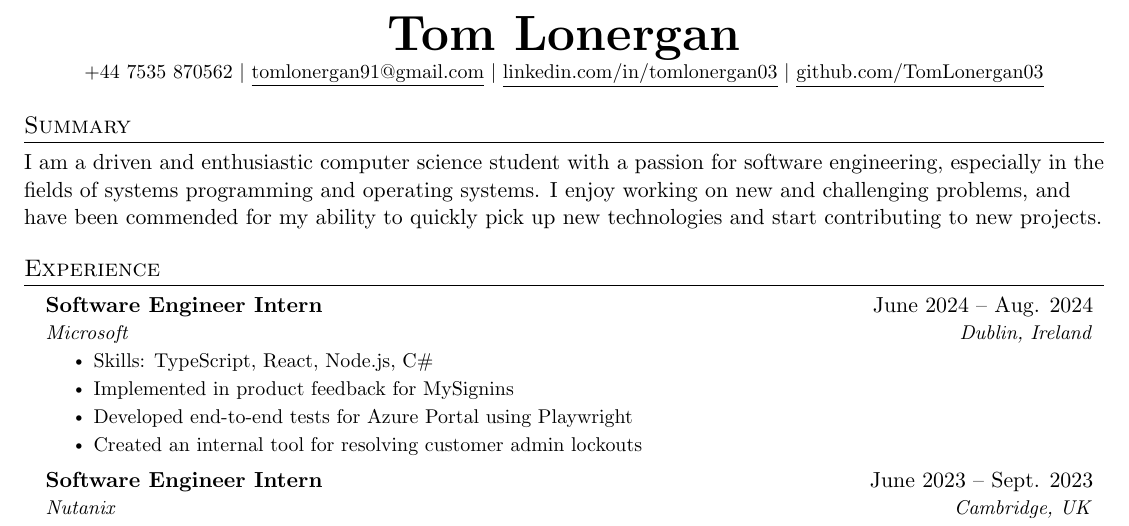
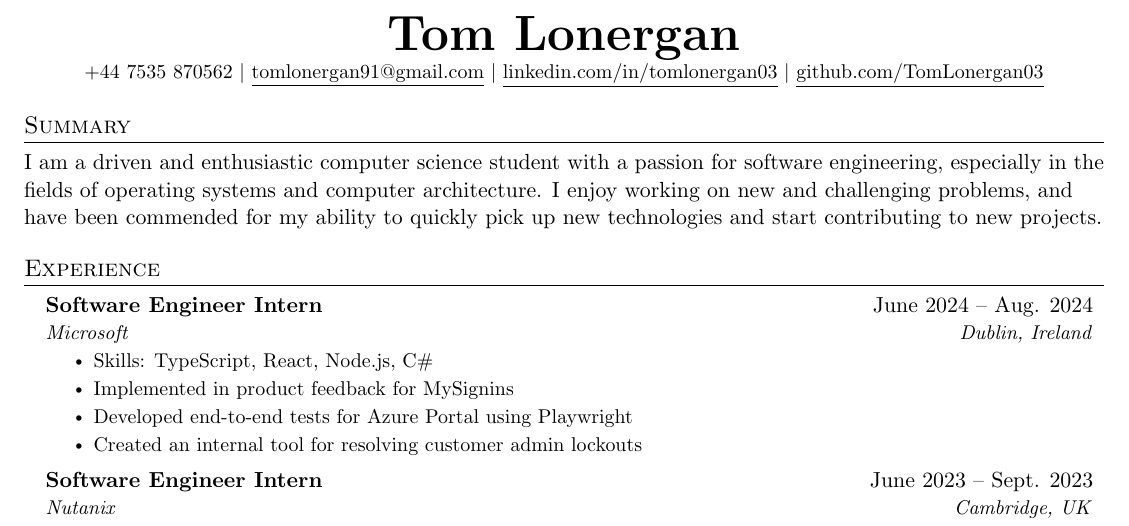
Before and after one commit to TomLonergan03/CV, a LaTeX CV (Tom Lonergan CV.tex): part of the page, cut so that both start at the same text. Compiled offline with pdfLaTeX.

Commit message:
tweak summary

```diff
--- a/Tom Lonergan CV.tex
+++ b/Tom Lonergan CV.tex
@@ -112,7 +112,7 @@
 
 %-----------SUMMARY-----------
 \section{Summary}
-I am a driven and enthusiastic computer science student with a passion for software engineering, especially in the fields of systems programming and operating systems. I enjoy working on new and challenging problems, and have been commended for my ability to quickly pick up new technologies and start contributing to new projects.
+I am a driven and enthusiastic computer science student with a passion for software engineering, especially in the fields of operating systems and computer architecture. I enjoy working on new and challenging problems, and have been commended for my ability to quickly pick up new technologies and start contributing to new projects.
 
 %-----------EXPERIENCE-----------
 \section{Experience}
```
